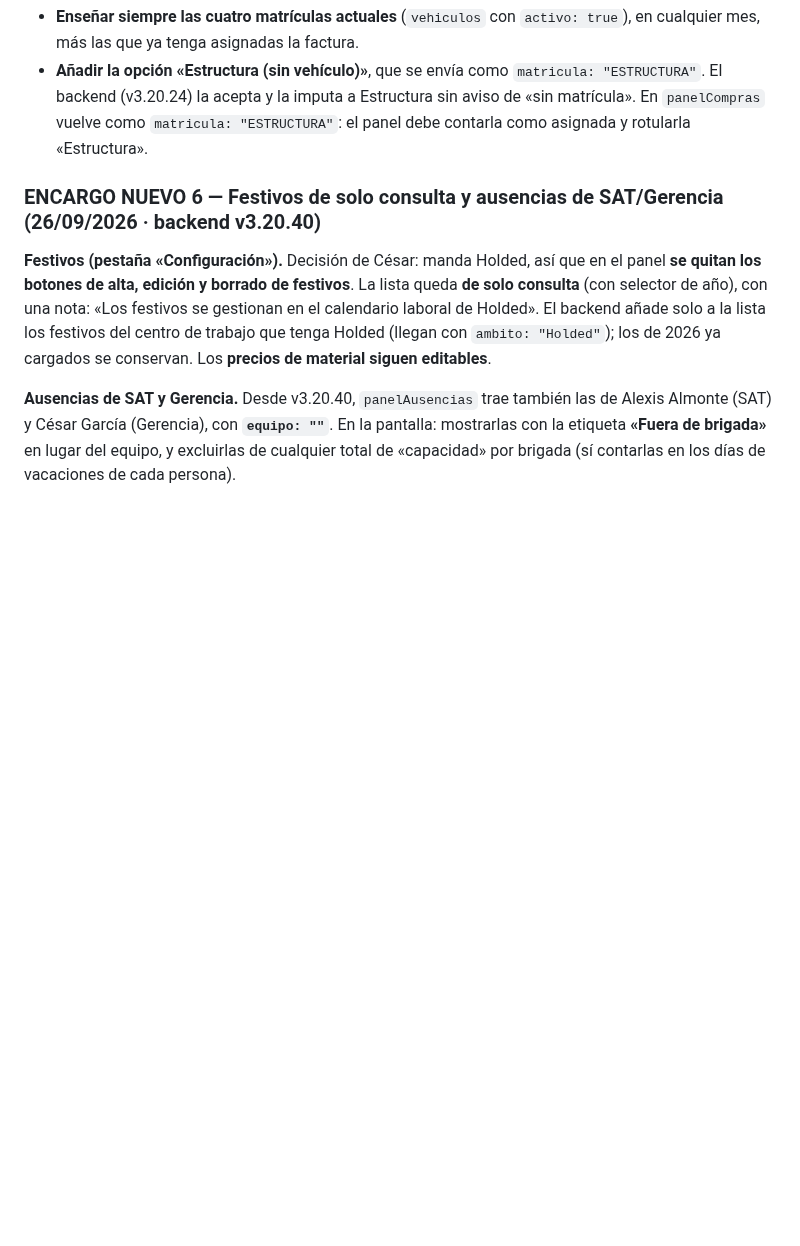
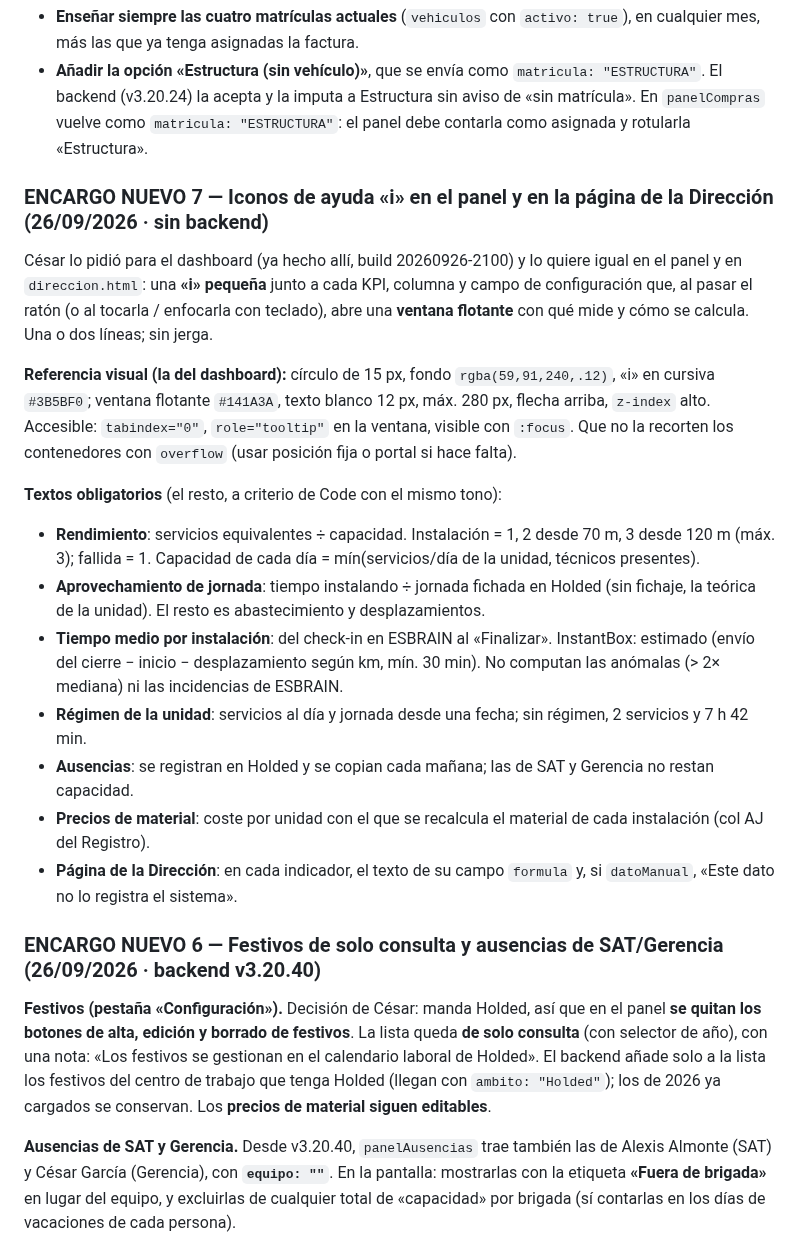
Before and after one commit to instalacionesbufala-hue/panel, a Markdown page: BACKEND.md, the part around the change. Rendered like a GitHub page; blank space fills up the shorter version.

Commit message:
BACKEND.md: encargo 7 para Code - iconos de ayuda en el panel y la pagina de la Direccion

```diff
--- a/BACKEND.md
+++ b/BACKEND.md
@@ -153,6 +153,21 @@ Hoy el desplegable solo ofrece los vehículos **vigentes en el mes de la factura
 
 - **Enseñar siempre las cuatro matrículas actuales** (`vehiculos` con `activo: true`), en cualquier mes, más las que ya tenga asignadas la factura.
 - **Añadir la opción «Estructura (sin vehículo)»**, que se envía como `matricula: "ESTRUCTURA"`. El backend (v3.20.24) la acepta y la imputa a Estructura sin aviso de «sin matrícula». En `panelCompras` vuelve como `matricula: "ESTRUCTURA"`: el panel debe contarla como asignada y rotularla «Estructura».
+
+### ENCARGO NUEVO 7 — Iconos de ayuda «i» en el panel y en la página de la Dirección (26/09/2026 · sin backend)
+
+César lo pidió para el dashboard (ya hecho allí, build 20260926-2100) y lo quiere igual en el panel y en `direccion.html`: una **«i» pequeña** junto a cada KPI, columna y campo de configuración que, al pasar el ratón (o al tocarla / enfocarla con teclado), abre una **ventana flotante** con qué mide y cómo se calcula. Una o dos líneas; sin jerga.
+
+**Referencia visual (la del dashboard):** círculo de 15 px, fondo `rgba(59,91,240,.12)`, «i» en cursiva `#3B5BF0`; ventana flotante `#141A3A`, texto blanco 12 px, máx. 280 px, flecha arriba, `z-index` alto. Accesible: `tabindex="0"`, `role="tooltip"` en la ventana, visible con `:focus`. Que no la recorten los contenedores con `overflow` (usar posición fija o portal si hace falta).
+
+**Textos obligatorios** (el resto, a criterio de Code con el mismo tono):
+- **Rendimiento**: servicios equivalentes ÷ capacidad. Instalación = 1, 2 desde 70 m, 3 desde 120 m (máx. 3); fallida = 1. Capacidad de cada día = mín(servicios/día de la unidad, técnicos presentes).
+- **Aprovechamiento de jornada**: tiempo instalando ÷ jornada fichada en Holded (sin fichaje, la teórica de la unidad). El resto es abastecimiento y desplazamientos.
+- **Tiempo medio por instalación**: del check-in en ESBRAIN al «Finalizar». InstantBox: estimado (envío del cierre − inicio − desplazamiento según km, mín. 30 min). No computan las anómalas (> 2× mediana) ni las incidencias de ESBRAIN.
+- **Régimen de la unidad**: servicios al día y jornada desde una fecha; sin régimen, 2 servicios y 7 h 42 min.
+- **Ausencias**: se registran en Holded y se copian cada mañana; las de SAT y Gerencia no restan capacidad.
+- **Precios de material**: coste por unidad con el que se recalcula el material de cada instalación (col AJ del Registro).
+- **Página de la Dirección**: en cada indicador, el texto de su campo `formula` y, si `datoManual`, «Este dato no lo registra el sistema».
 
 ### ENCARGO NUEVO 6 — Festivos de solo consulta y ausencias de SAT/Gerencia (26/09/2026 · backend v3.20.40)
 
```
